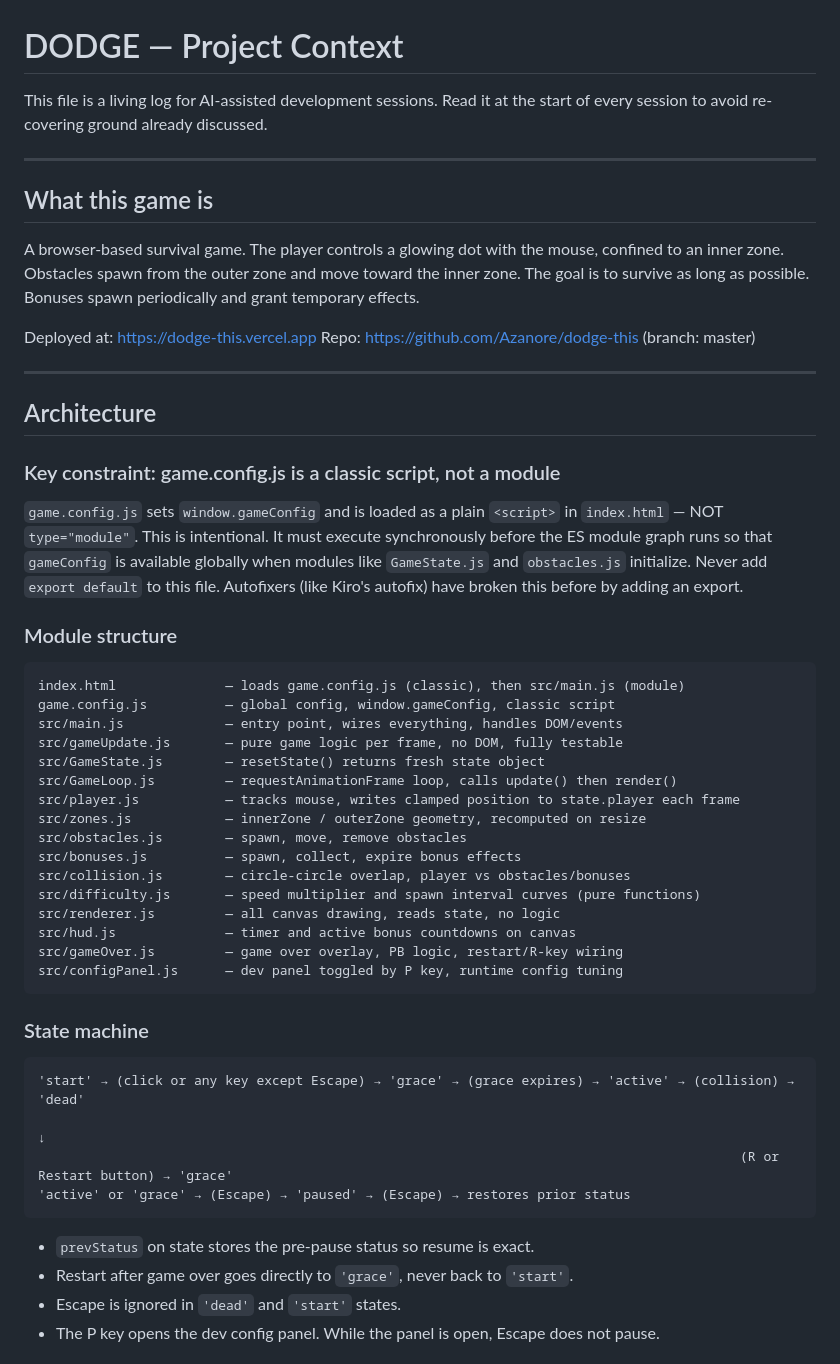
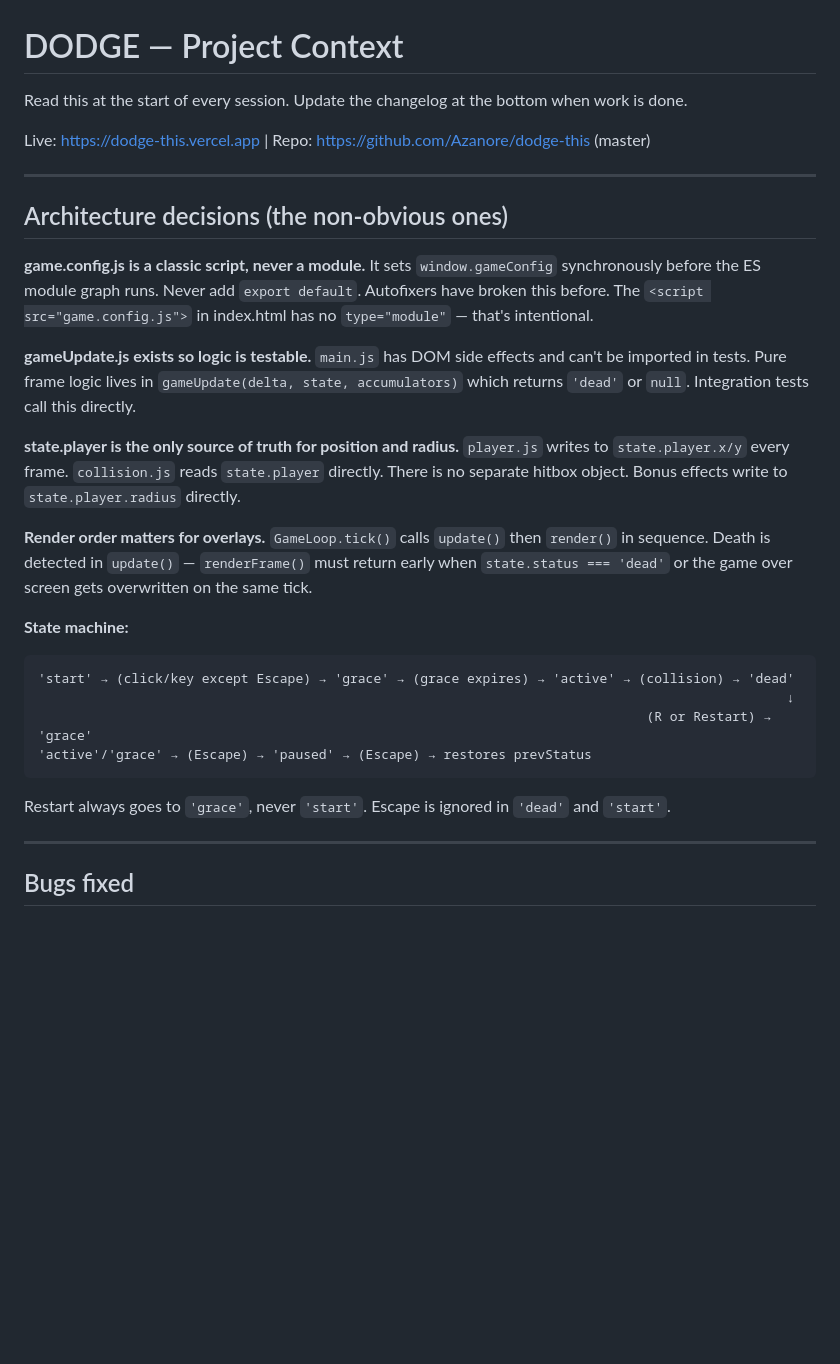
Before and after one commit to Azanore/dodge-this, a Markdown page: CONTEXT.md, the part around one of its changes. Drawn GitHub-style; blank space fills up the shorter version.

````diff
--- a/CONTEXT.md
+++ b/CONTEXT.md
@@ -1,56 +1,35 @@
 # DODGE — Project Context
 
-This file is a living log for AI-assisted development sessions. Read it at the start of every session to avoid re-covering ground already discussed.
+Read this at the start of every session. Update the changelog at the bottom when work is done.
+
+Live: https://dodge-this.vercel.app | Repo: https://github.com/Azanore/dodge-this (master)
 
 ---
 
-## What this game is
+## Architecture decisions (the non-obvious ones)
 
-A browser-based survival game. The player controls a glowing dot with the mouse, confined to an inner zone. Obstacles spawn from the outer zone and move toward the inner zone. The goal is to survive as long as possible. Bonuses spawn periodically and grant temporary effects.
+**game.config.js is a classic script, never a module.**
+It sets `window.gameConfig` synchronously before the ES module graph runs. Never add `export default`. Autofixers have broken this before. The `<script src="game.config.js">` in index.html has no `type="module"` — that's intentional.
 
-Deployed at: https://dodge-this.vercel.app
-Repo: https://github.com/Azanore/dodge-this (branch: master)
+**gameUpdate.js exists so logic is testable.**
+`main.js` has DOM side effects and can't be imported in tests. Pure frame logic lives in `gameUpdate(delta, state, accumulators)` which returns `'dead'` or `null`. Integration tests call this directly.
+
+**state.player is the only source of truth for position and radius.**
+`player.js` writes to `state.player.x/y` every frame. `collision.js` reads `state.player` directly. There is no separate hitbox object. Bonus effects write to `state.player.radius` directly.
+
+**Render order matters for overlays.**
+`GameLoop.tick()` calls `update()` then `render()` in sequence. Death is detected in `update()` — `renderFrame()` must return early when `state.status === 'dead'` or the game over screen gets overwritten on the same tick.
+
+**State machine:**
+```
+'start' → (click/key except Escape) → 'grace' → (grace expires) → 'active' → (collision) → 'dead'
+                                                                                                ↓
+                                                                              (R or Restart) → 'grace'
+'active'/'grace' → (Escape) → 'paused' → (Escape) → restores prevStatus
+```
+Restart always goes to `'grace'`, never `'start'`. Escape is ignored in `'dead'` and `'start'`.
 
 ---
 
-## Architecture
+## Bugs fixed
 
-### Key constraint: game.config.js is a classic script, not a module
-
-`game.config.js` sets `window.gameConfig` and is loaded as a plain `<script>` in `index.html` — NOT `type="module"`. This is intentional. It must execute synchronously before the ES module graph runs so that `gameConfig` is available globally when modules like `GameState.js` and `obstacles.js` initialize. Never add `export default` to this file. Autofixers (like Kiro's autofix) have broken this before by adding an export.
-
-### Module structure
-
-```
-index.html              — loads game.config.js (classic), then src/main.js (module)
-game.config.js          — global config, window.gameConfig, classic script
-src/main.js             — entry point, wires everything, handles DOM/events
-src/gameUpdate.js       — pure game logic per frame, no DOM, fully testable
-src/GameState.js        — resetState() returns fresh state object
-src/GameLoop.js         — requestAnimationFrame loop, calls update() then render()
-src/player.js           — tracks mouse, writes clamped position to state.player each frame
-src/zones.js            — innerZone / outerZone geometry, recomputed on resize
-src/obstacles.js        — spawn, move, remove obstacles
-src/bonuses.js          — spawn, collect, expire bonus effects
-src/collision.js        — circle-circle overlap, player vs obstacles/bonuses
-src/difficulty.js       — speed multiplier and spawn interval curves (pure functions)
-src/renderer.js         — all canvas drawing, reads state, no logic
-src/hud.js              — timer and active bonus countdowns on canvas
-src/gameOver.js         — game over overlay, PB logic, restart/R-key wiring
-src/configPanel.js      — dev panel toggled by P key, runtime config tuning
-```
-
-### State machine
-
-```
-'start' → (click or any key except Escape) → 'grace' → (grace expires) → 'active' → (collision) → 'dead'
-                                                                                                        ↓
-                                                                                          (R or Restart button) → 'grace'
-'active' or 'grace' → (Escape) → 'paused' → (Escape) → restores prior status
-```
-
-- `prevStatus` on state stores the pre-pause status so resume is exact.
-- Restart after game over goes directly to `'grace'`, never back to `'start'`.
-- Escape is ignored in `'dead'` and `'start'` states.
-- The P key opens the dev config panel. While the panel is open, Escape does not pause.
-
````
Also changed, not shown: other parts of CONTEXT.md (+60 -84 lines).
